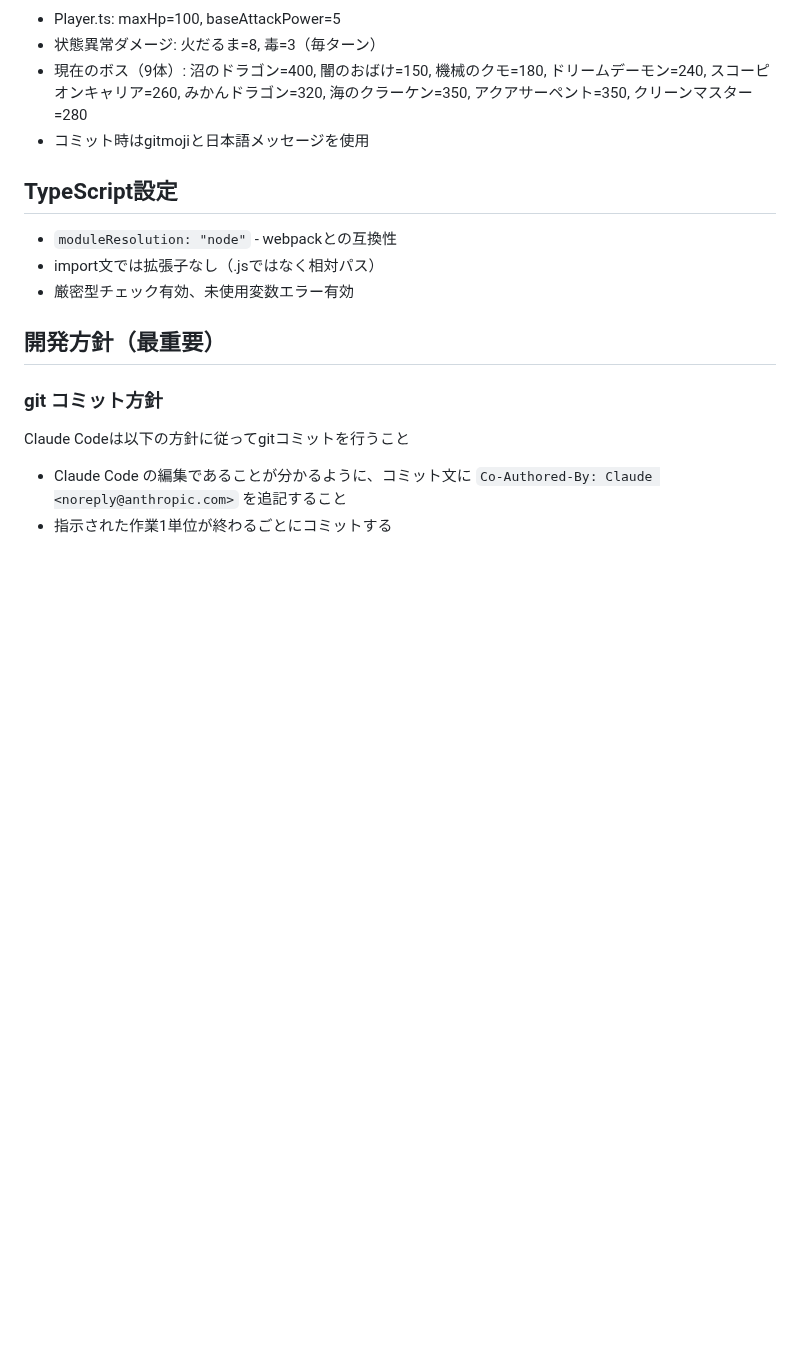
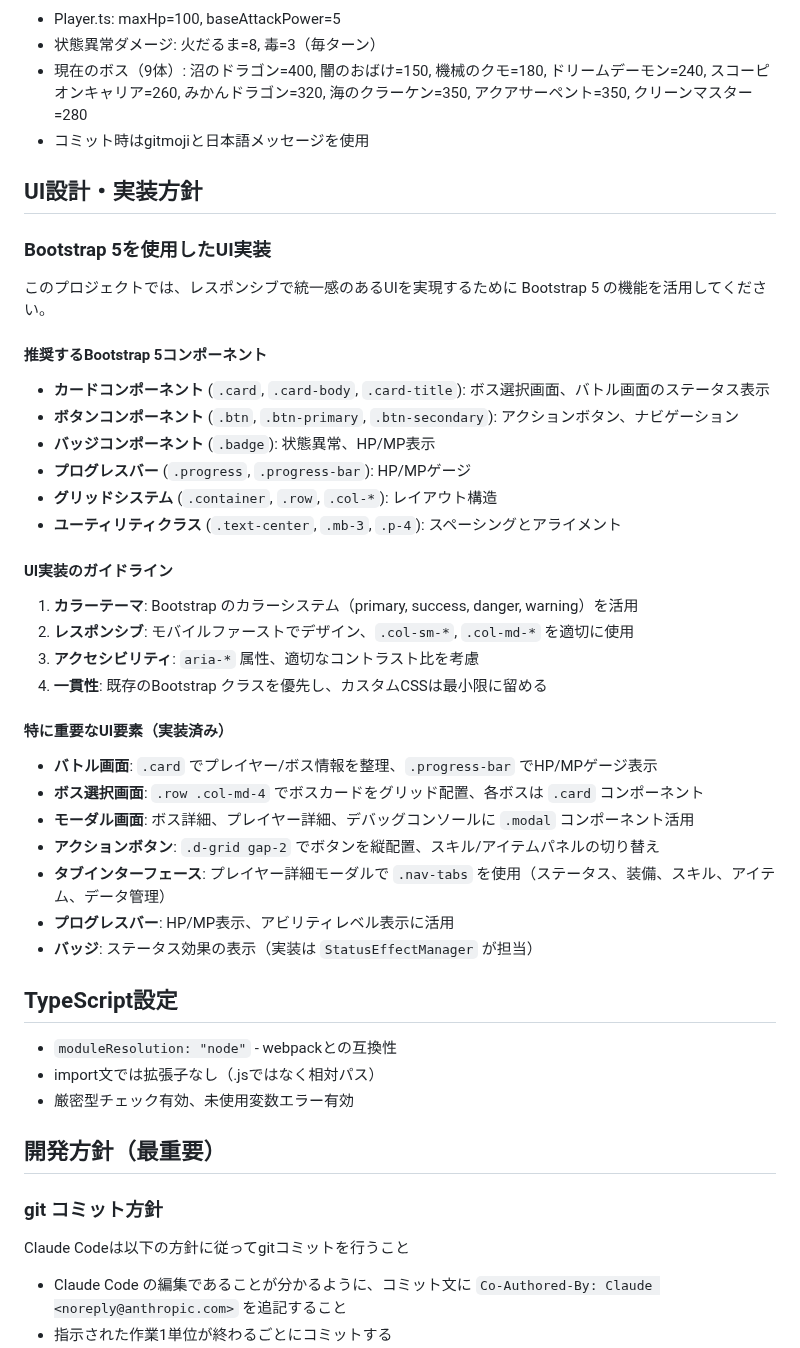
Before and after one commit to leftonbo/eel-rpg-game, a Markdown page: CLAUDE.md, the part around the change. Drawn GitHub-style; blank space fills up the shorter version.

Commit message:
📝 CLAUDE.MD に UI設計・実装方針を追加し、Bootstrap 5の推奨コンポーネントとガイドラインを明記

```diff
--- a/CLAUDE.md
+++ b/CLAUDE.md
@@ -74,6 +74,38 @@ This file provides guidance to Claude Code (claude.ai/code) when working with co
 - 現在のボス（9体）: 沼のドラゴン=400, 闇のおばけ=150, 機械のクモ=180, ドリームデーモン=240, スコーピオンキャリア=260, みかんドラゴン=320, 海のクラーケン=350, アクアサーペント=350, クリーンマスター=280
 - コミット時はgitmojiと日本語メッセージを使用
 
+## UI設計・実装方針
+
+### Bootstrap 5を使用したUI実装
+
+このプロジェクトでは、レスポンシブで統一感のあるUIを実現するために Bootstrap 5 の機能を活用してください。
+
+#### 推奨するBootstrap 5コンポーネント
+
+- **カードコンポーネント** (`.card`, `.card-body`, `.card-title`): ボス選択画面、バトル画面のステータス表示
+- **ボタンコンポーネント** (`.btn`, `.btn-primary`, `.btn-secondary`): アクションボタン、ナビゲーション
+- **バッジコンポーネント** (`.badge`): 状態異常、HP/MP表示
+- **プログレスバー** (`.progress`, `.progress-bar`): HP/MPゲージ
+- **グリッドシステム** (`.container`, `.row`, `.col-*`): レイアウト構造
+- **ユーティリティクラス** (`.text-center`, `.mb-3`, `.p-4`): スペーシングとアライメント
+
+#### UI実装のガイドライン
+
+1. **カラーテーマ**: Bootstrap のカラーシステム（primary, success, danger, warning）を活用
+2. **レスポンシブ**: モバイルファーストでデザイン、`.col-sm-*`, `.col-md-*` を適切に使用
+3. **アクセシビリティ**: `aria-*` 属性、適切なコントラスト比を考慮
+4. **一貫性**: 既存のBootstrap クラスを優先し、カスタムCSSは最小限に留める
+
+#### 特に重要なUI要素（実装済み）
+
+- **バトル画面**: `.card` でプレイヤー/ボス情報を整理、`.progress-bar` でHP/MPゲージ表示
+- **ボス選択画面**: `.row .col-md-4` でボスカードをグリッド配置、各ボスは `.card` コンポーネント
+- **モーダル画面**: ボス詳細、プレイヤー詳細、デバッグコンソールに `.modal` コンポーネント活用
+- **アクションボタン**: `.d-grid gap-2` でボタンを縦配置、スキル/アイテムパネルの切り替え
+- **タブインターフェース**: プレイヤー詳細モーダルで `.nav-tabs` を使用（ステータス、装備、スキル、アイテム、データ管理）
+- **プログレスバー**: HP/MP表示、アビリティレベル表示に活用
+- **バッジ**: ステータス効果の表示（実装は `StatusEffectManager` が担当）
+
 ## TypeScript設定
 
 - `moduleResolution: "node"` - webpackとの互換性
```
